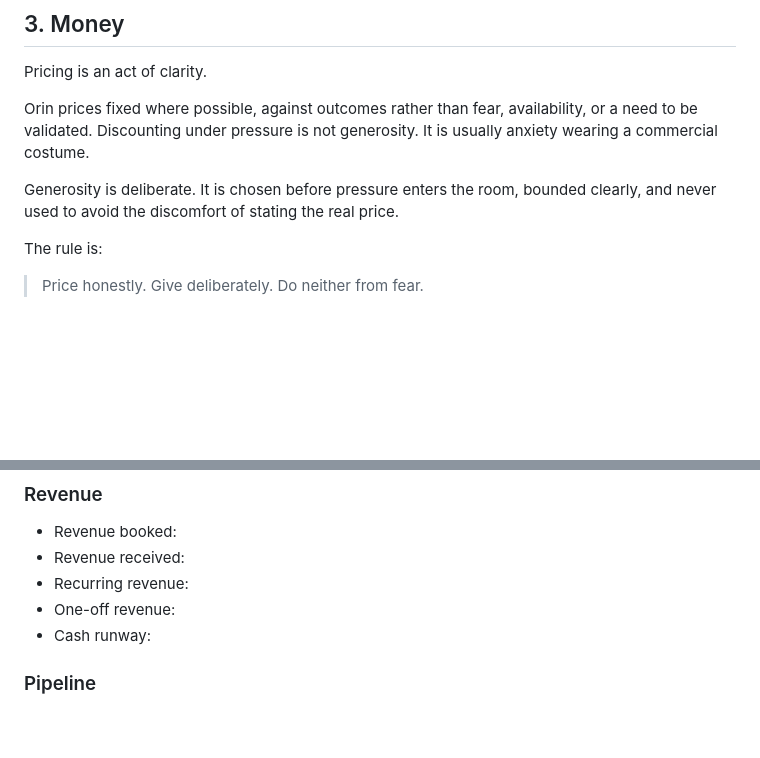
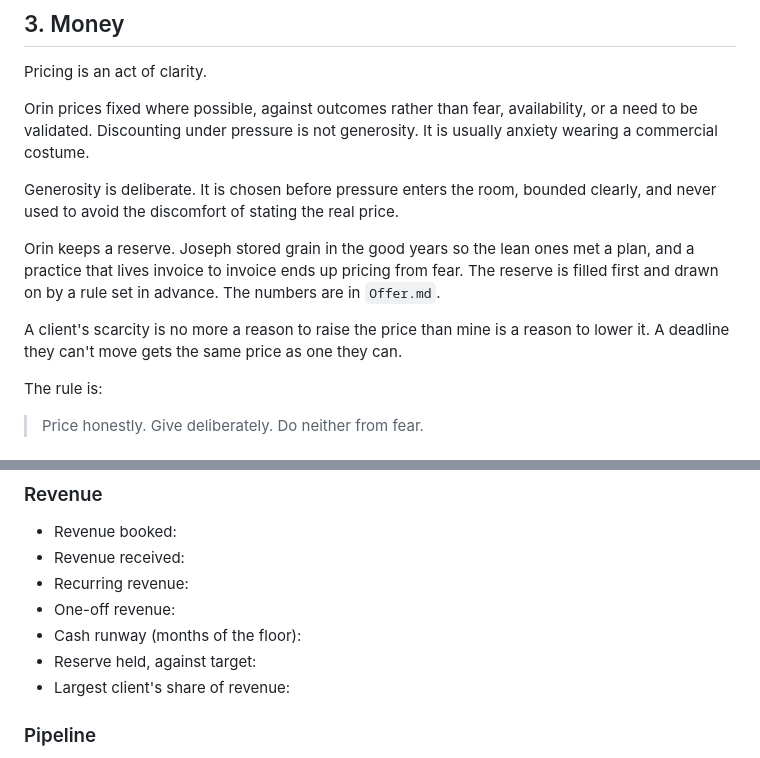
Before and after one commit to Boyzeeboy/orin, a Markdown page: OPERATING_MODEL.md, 2 parts joined by grey strips. Rendered like a GitHub page; blank space fills up the shorter version.

```diff
--- a/OPERATING_MODEL.md
+++ b/OPERATING_MODEL.md
@@ -50,6 +50,15 @@ not generosity. It is usually anxiety wearing a commercial costume.
 Generosity is deliberate. It is chosen before pressure enters the room,
 bounded clearly, and never used to avoid the discomfort of stating the
 real price.
+
+Orin keeps a reserve. Joseph stored grain in the good years so the lean
+ones met a plan, and a practice that lives invoice to invoice ends up
+pricing from fear. The reserve is filled first and drawn on by a rule set
+in advance. The numbers are in `Offer.md`.
+
+A client's scarcity is no more a reason to raise the price than mine is a
+reason to lower it. A deadline they can't move gets the same price as one
+they can.
 
 The rule is:
 
@@ -127,7 +136,9 @@ Month:
 - Revenue received:
 - Recurring revenue:
 - One-off revenue:
-- Cash runway:
+- Cash runway (months of the floor):
+- Reserve held, against target:
+- Largest client's share of revenue:
 
 ### Pipeline
 
```
Also changed, not shown: Offer.md (+26 -2 lines), decisions.md (+50 -0 lines).
